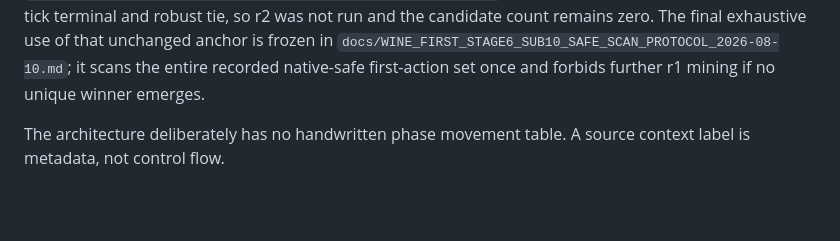
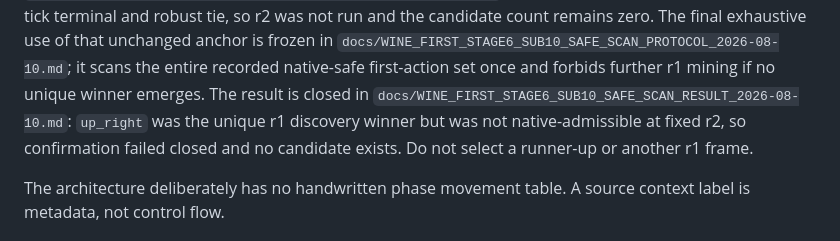
Before and after one commit to N0zoM1z0/touhou-solver-th06-rl, a Markdown page: START_HERE.md, the part around the change. GitHub-like rendering; blank space fills up the shorter version.

```diff
--- a/START_HERE.md
+++ b/START_HERE.md
@@ -128,6 +128,11 @@ The final exhaustive use of that unchanged anchor is frozen in
 `docs/WINE_FIRST_STAGE6_SUB10_SAFE_SCAN_PROTOCOL_2026-08-10.md`; it scans the
 entire recorded native-safe first-action set once and forbids further r1
 mining if no unique winner emerges.
+The result is closed in
+`docs/WINE_FIRST_STAGE6_SUB10_SAFE_SCAN_RESULT_2026-08-10.md`: `up_right` was
+the unique r1 discovery winner but was not native-admissible at fixed r2, so
+confirmation failed closed and no candidate exists. Do not select a runner-up
+or another r1 frame.
 
 The architecture deliberately has no handwritten phase movement table. A
 source context label is metadata, not control flow.
```
Also changed, not shown: docs/WINE_FIRST_LEARNING_PLAN_2026-08-10.md (+7 -0 lines), docs/WINE_FIRST_STAGE6_SUB10_SAFE_SCAN_RESULT_2026-08-10.md (added, +47 -0 lines).
